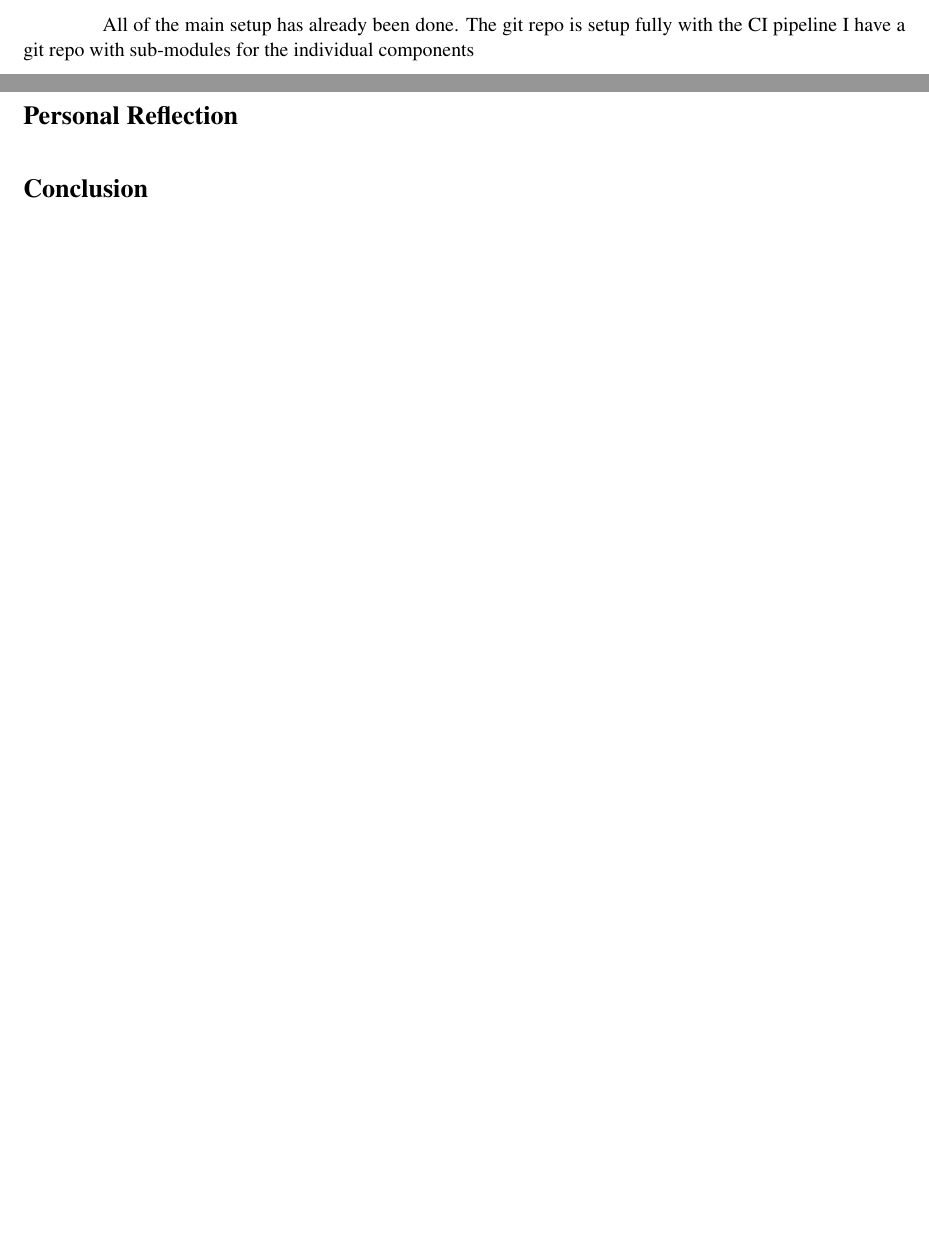
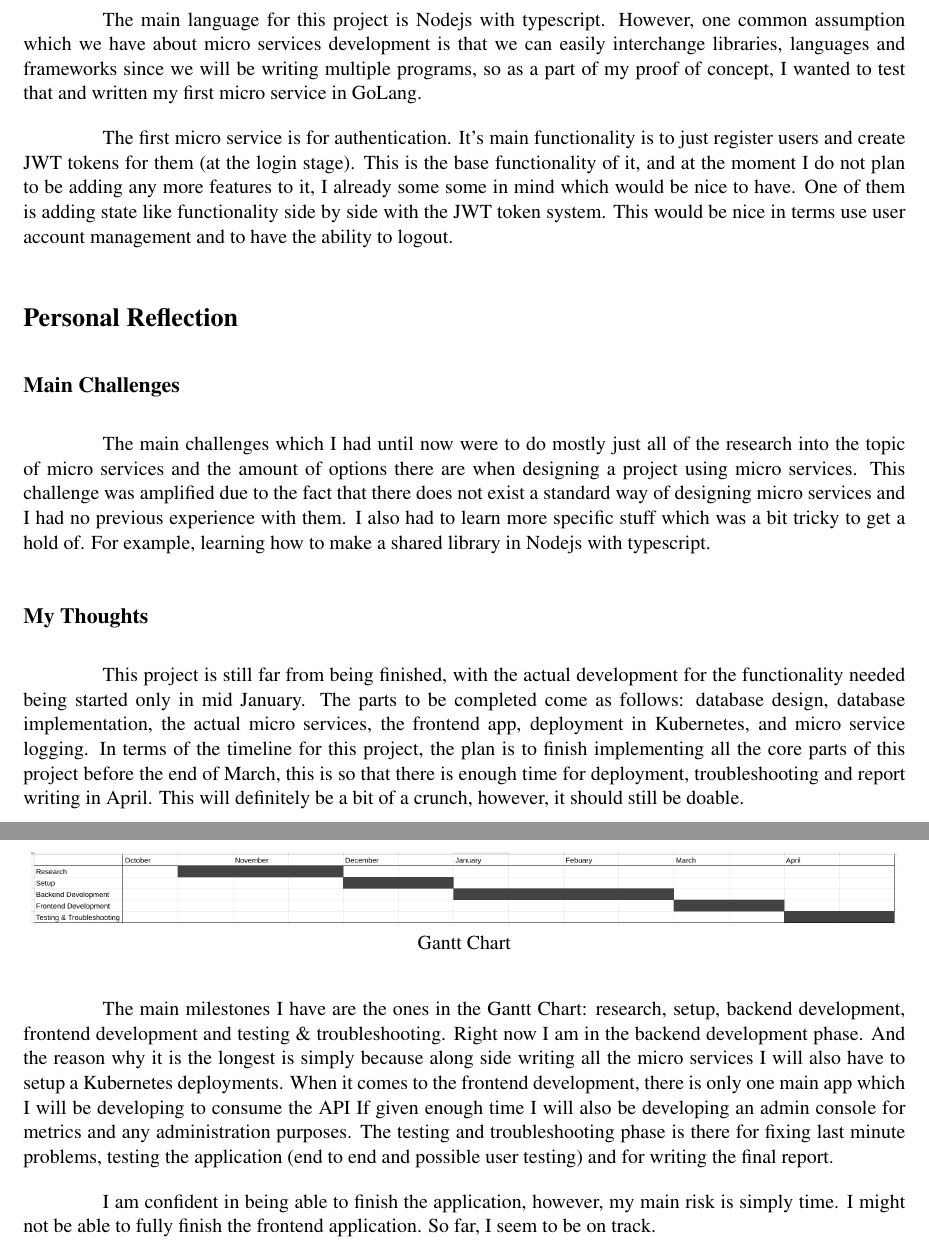
Before and after one commit to JamesTiberiusKirk/fitness-logger, a LaTeX document (docs/mid-term/mid-term-report.tex): two parts of pages 2 and 3 of 3 before the commit and two parts of pages 3 and 4 of 4 after it, joined at a grey line, cut at the place of the change, the shorter picture padded with empty space. Compiled offline with pdfLaTeX.

Commit message:
Almost finished mid term report

```diff
--- a/docs/mid-term/mid-term-report.tex
+++ b/docs/mid-term/mid-term-report.tex
@@ -22,6 +22,10 @@
 % To enable indentation on first para
 \usepackage{indentfirst}
 
+% For pictures
+\usepackage{graphicx}
+
+
 \title{Fitness Logger Mid-term Report}
 \author{Dumitru Vulpe}
 \date{January 2021}
@@ -51,11 +53,34 @@ The specific gap in the market which this project is attempting to fill is to ma
 Be able to create different ``tracking points'' or as referred to them above, entries, with different properties. Be able to enter individual entries for those ``tracking points'' in organised groups. After witch, the app would be able to generate trends to visualise the progress. \par
 
 \section{Current Progress}
-All of the main setup has already been done. The git repo is setup fully with the CI pipeline
-I have a git repo with sub-modules for the individual components
+
+Since I did not have any prior micro services experience I first had to start by researching the topic. Then I quickly started putting together ideas about how I would like to organise my project, technology I would be using and more. After the research part I started creating the main repo I would be using and setup subsequent sub-module repositories for the different sub components. \par
+
+In terms of the actual coding, so far the shared library which will mainly be used has been setup and appropriately linked so that it can be used by the rest of the micro services. Next, the main template for services started coming together with all of the libraries that I would need. \par
+
+The main language for this project is Nodejs with typescript. However, one common assumption which we have about micro services development is that we can easily interchange libraries, languages and frameworks since we will be writing multiple programs, so as a part of my proof of concept, I wanted to test that and written my first micro service in GoLang. \par
+
+The first micro service is for authentication. It's main functionality is to just register users and create JWT tokens for them (at the login stage). This is the base functionality of it, and at the moment I do not plan to be adding any more features to it, I already some some in mind which would be nice to have. One of them is adding state like functionality side by side with the JWT token system. This would be nice in terms use user account management and to have the ability to logout. \par
+
 
 \section{Personal Reflection}
 
+\subsection{Main Challenges}
+The main challenges which I had until now were to do mostly just all of the research into the topic of micro services and the amount of options there are when designing a project using micro services. This challenge was amplified due to the fact that there does not exist a standard way of designing micro services and I had no previous experience with them. I also had to learn more specific stuff which was a bit tricky to get a hold of. For example, learning how to make a shared library in Nodejs with typescript.\par
+
+\subsection{My Thoughts}
+This project is still far from being finished, with the actual development for the functionality needed being started only in mid January. The parts to be completed come as follows: database design, database implementation, the actual micro services, the frontend app, deployment in Kubernetes, and micro service logging. In terms of the timeline for this project, the plan is to finish implementing all the core parts of this project before the end of March, this is so that there is enough time for deployment, troubleshooting and report writing in April. This will definitely be a bit of a crunch, however, it should still be doable.\par
+
+\newpage
 \section{Conclusion}
 
+\begin{center}
+    \includegraphics[scale=0.4]{GanttChart}
+    Gantt Chart\par
+\end{center}
+
+The main milestones I have are the ones in the Gantt Chart: research, setup, backend development, frontend development and testing \& troubleshooting. Right now I am in the backend development phase. And the reason why it is the longest is simply because along side writing all the micro services I will also have to setup a Kubernetes deployments. When it comes to the frontend development, there is only one main app which I will be developing to consume the API If given enough time I will also be developing an admin console for metrics and any administration purposes. The testing and troubleshooting phase is there for fixing last minute problems, testing the application (end to end and possible user testing) and for writing the final report. \par
+
+I am confident in being able to finish the application, however, my main risk is simply time. I might not be able to fully finish the frontend application. So far, I seem to be on track.\par
+
 \end{document}
```
Also changed, not shown: docs/mid-term/GanttChart.png (added), docs/mid-term/mid-term-report.pdf, docs/mid-term/mid-term-report.tex (4 more changed lines), 4 other files.
